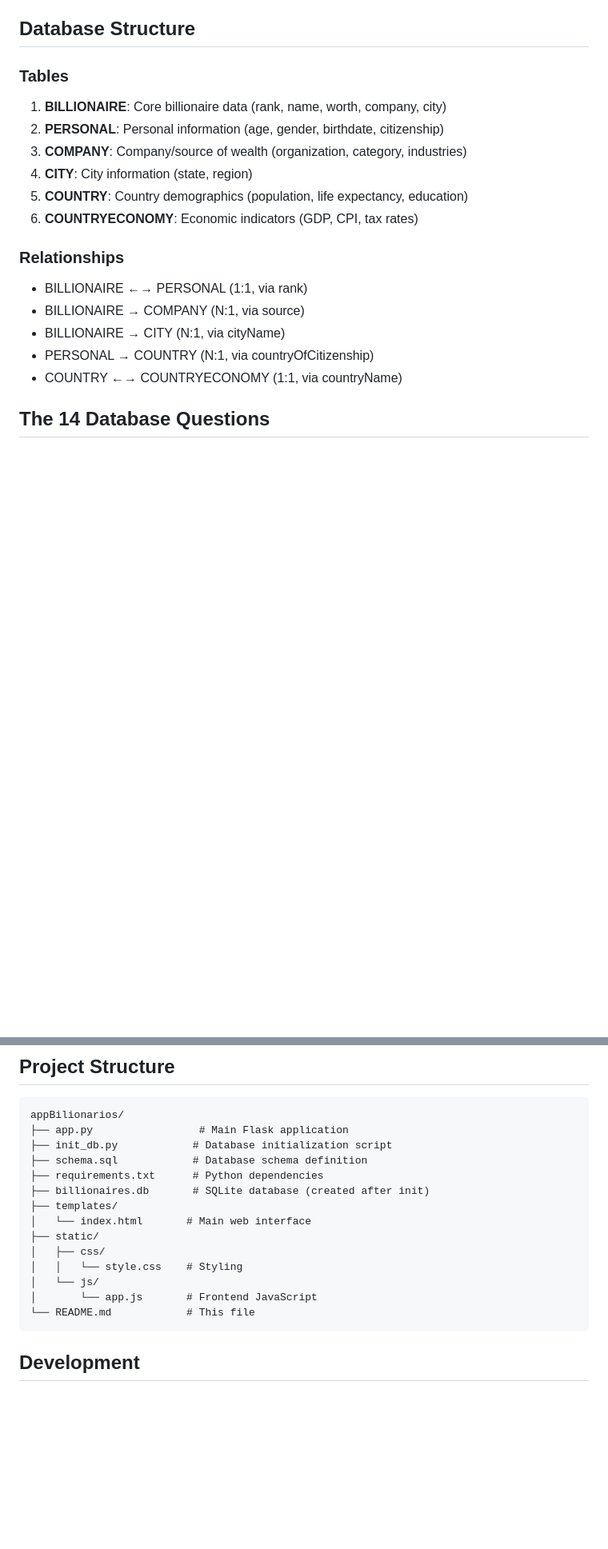
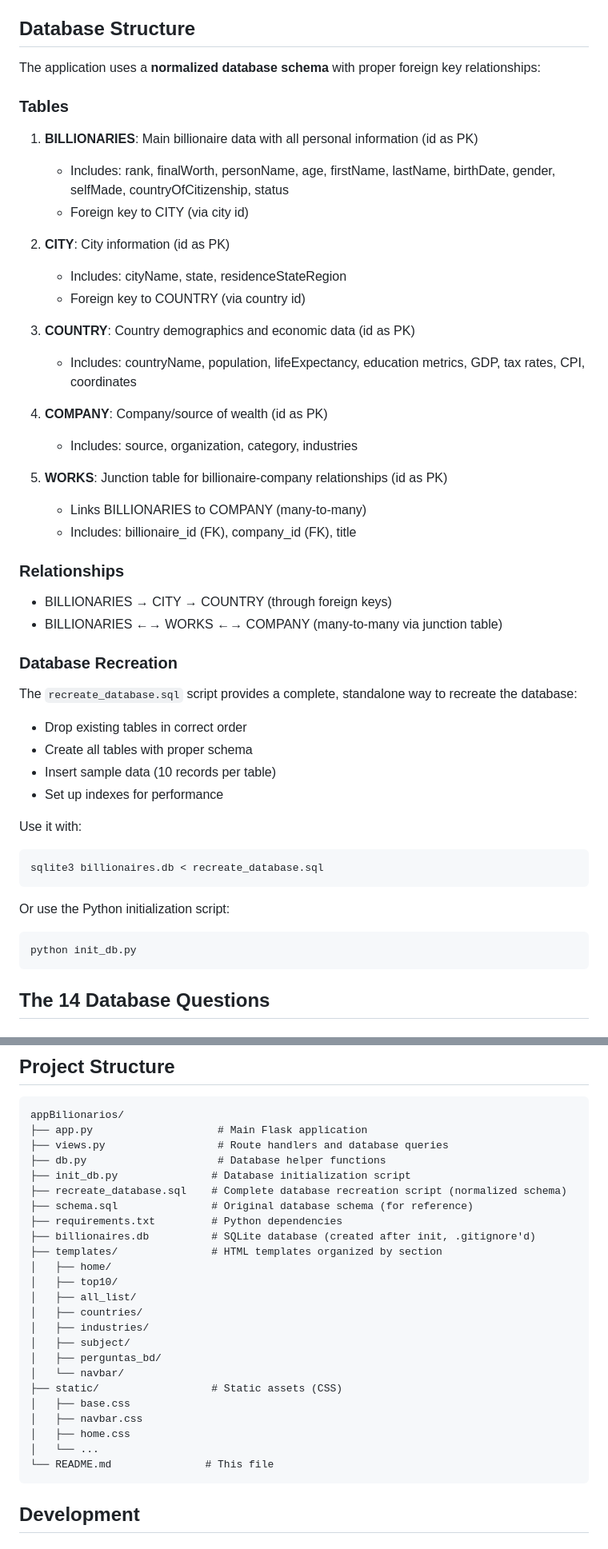
Before and after one commit to mtsguerra/appBilionarios, a Markdown page: README.md, 2 parts joined by grey strips. Shown at 80% size. GitHub-like rendering; blank space fills up the shorter version.

Commit message:
Update README with normalized database schema documentation
Co-authored-by: mtsguerra <182520319+mtsguerra@users.noreply.github.com>

````diff
--- a/README.md
+++ b/README.md
@@ -16,21 +16,48 @@ A complete Flask web application for querying and visualizing global billionaire
 
 ## Database Structure
 
+The application uses a **normalized database schema** with proper foreign key relationships:
+
 ### Tables
 
-1. **BILLIONAIRE**: Core billionaire data (rank, name, worth, company, city)
-2. **PERSONAL**: Personal information (age, gender, birthdate, citizenship)
-3. **COMPANY**: Company/source of wealth (organization, category, industries)
-4. **CITY**: City information (state, region)
-5. **COUNTRY**: Country demographics (population, life expectancy, education)
-6. **COUNTRYECONOMY**: Economic indicators (GDP, CPI, tax rates)
+1. **BILLIONARIES**: Main billionaire data with all personal information (id as PK)
+   - Includes: rank, finalWorth, personName, age, firstName, lastName, birthDate, gender, selfMade, countryOfCitizenship, status
+   - Foreign key to CITY (via city id)
+
+2. **CITY**: City information (id as PK)
+   - Includes: cityName, state, residenceStateRegion
+   - Foreign key to COUNTRY (via country id)
+
+3. **COUNTRY**: Country demographics and economic data (id as PK)
+   - Includes: countryName, population, lifeExpectancy, education metrics, GDP, tax rates, CPI, coordinates
+
+4. **COMPANY**: Company/source of wealth (id as PK)
+   - Includes: source, organization, category, industries
+
+5. **WORKS**: Junction table for billionaire-company relationships (id as PK)
+   - Links BILLIONARIES to COMPANY (many-to-many)
+   - Includes: billionaire_id (FK), company_id (FK), title
 
 ### Relationships
-- BILLIONAIRE ←→ PERSONAL (1:1, via rank)
-- BILLIONAIRE → COMPANY (N:1, via source)
-- BILLIONAIRE → CITY (N:1, via cityName)
-- PERSONAL → COUNTRY (N:1, via countryOfCitizenship)
-- COUNTRY ←→ COUNTRYECONOMY (1:1, via countryName)
+- BILLIONARIES → CITY → COUNTRY (through foreign keys)
+- BILLIONARIES ←→ WORKS ←→ COMPANY (many-to-many via junction table)
+
+### Database Recreation
+The `recreate_database.sql` script provides a complete, standalone way to recreate the database:
+- Drop existing tables in correct order
+- Create all tables with proper schema
+- Insert sample data (10 records per table)
+- Set up indexes for performance
+
+Use it with:
+```bash
+sqlite3 billionaires.db < recreate_database.sql
+```
+
+Or use the Python initialization script:
+```bash
+python init_db.py
+```
 
 ## The 14 Database Questions
 
@@ -157,19 +184,29 @@ http://localhost:5000/perguntas-bd/q14
 
 ```
 appBilionarios/
-├── app.py                 # Main Flask application
-├── init_db.py            # Database initialization script
-├── schema.sql            # Database schema definition
-├── requirements.txt      # Python dependencies
-├── billionaires.db       # SQLite database (created after init)
-├── templates/
-│   └── index.html       # Main web interface
-├── static/
-│   ├── css/
-│   │   └── style.css    # Styling
-│   └── js/
-│       └── app.js       # Frontend JavaScript
-└── README.md            # This file
+├── app.py                    # Main Flask application
+├── views.py                  # Route handlers and database queries
+├── db.py                     # Database helper functions
+├── init_db.py               # Database initialization script
+├── recreate_database.sql    # Complete database recreation script (normalized schema)
+├── schema.sql               # Original database schema (for reference)
+├── requirements.txt         # Python dependencies
+├── billionaires.db          # SQLite database (created after init, .gitignore'd)
+├── templates/               # HTML templates organized by section
+│   ├── home/
+│   ├── top10/
+│   ├── all_list/
+│   ├── countries/
+│   ├── industries/
+│   ├── subject/
+│   ├── perguntas_bd/
+│   └── navbar/
+├── static/                  # Static assets (CSS)
+│   ├── base.css
+│   ├── navbar.css
+│   ├── home.css
+│   └── ...
+└── README.md               # This file
 ```
 
 ## Development
````
